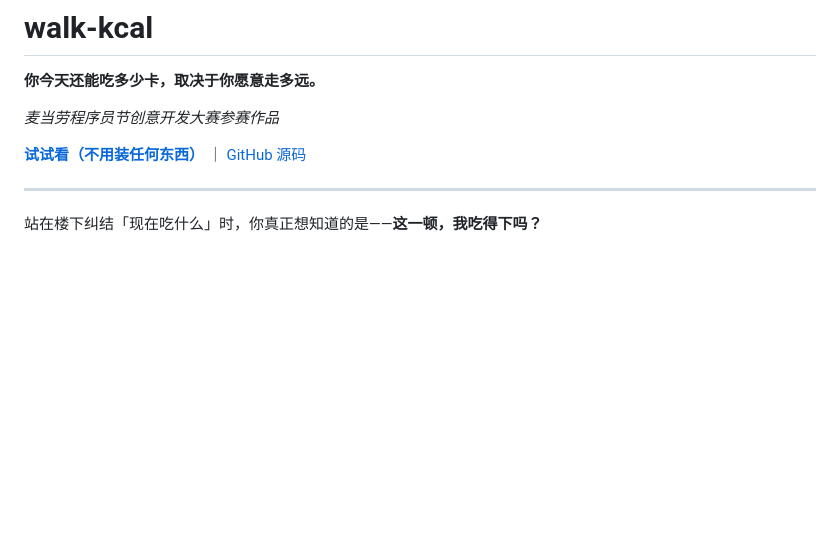
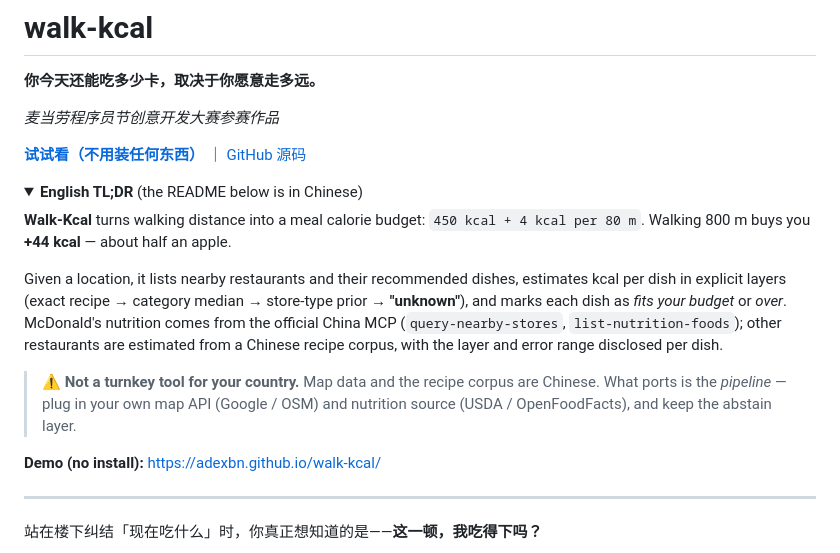
Before and after one commit to adexbn/walk-kcal, a Markdown page: README.md, the part around the change. Drawn GitHub-style; folded sections open; blank space fills up the shorter version.

Commit message:
docs(readme): 顶部加英文 TL;DR 折叠块（默认收起，中文读者无感）
## 为什么放折叠块

海外渠道（r/mcp、r/coolgithubprojects）来的访客打开 README 看到 180 行中文会直接关掉；
但直接在顶部放英文又会破坏刚定的中文叙述开头。
`<details>` 折起来两边都不牺牲：中文读者默认看不到，英文读者第一屏点一下就展开。

## 内容取舍（用户要求：先讲文化差异，再说功能）

- 一句话讲清是什么：走 800 米 = +44 卡，约半个苹果
- 三层估算 + **unknown**（弃权）—— 这是我们最值得被抄的东西
- ★ **明确写「不要直接拿去算你自己国家的餐厅」**：地图与语料是中文的，
  能移植的是**管线**（换成你的地图 API + USDA/OpenFoodFacts，保留弃权层）
  —— 这样既诚实，也把「为什么是中国数据」这个疑问提前挡掉

```diff
--- a/README.md
+++ b/README.md
@@ -5,6 +5,26 @@
 *麦当劳程序员节创意开发大赛参赛作品*
 
 **[试试看（不用装任何东西）](https://adexbn.github.io/walk-kcal/)** ｜ [GitHub 源码](https://github.com/adexbn/walk-kcal)
+
+<details>
+<summary><b>English TL;DR</b> (the README below is in Chinese)</summary>
+
+**Walk-Kcal** turns walking distance into a meal calorie budget: `450 kcal + 4 kcal per 80 m`.
+Walking 800 m buys you **+44 kcal** — about half an apple.
+
+Given a location, it lists nearby restaurants and their recommended dishes, estimates kcal per
+dish in explicit layers (exact recipe → category median → store-type prior → **"unknown"**),
+and marks each dish as *fits your budget* or *over*. McDonald's nutrition comes from the official
+China MCP (`query-nearby-stores`, `list-nutrition-foods`); other restaurants are estimated from a
+Chinese recipe corpus, with the layer and error range disclosed per dish.
+
+> ⚠️ **Not a turnkey tool for your country.** Map data and the recipe corpus are Chinese.
+> What ports is the *pipeline* — plug in your own map API (Google / OSM) and nutrition source
+> (USDA / OpenFoodFacts), and keep the abstain layer.
+
+**Demo (no install):** https://adexbn.github.io/walk-kcal/
+
+</details>
 
 ---
 
```
